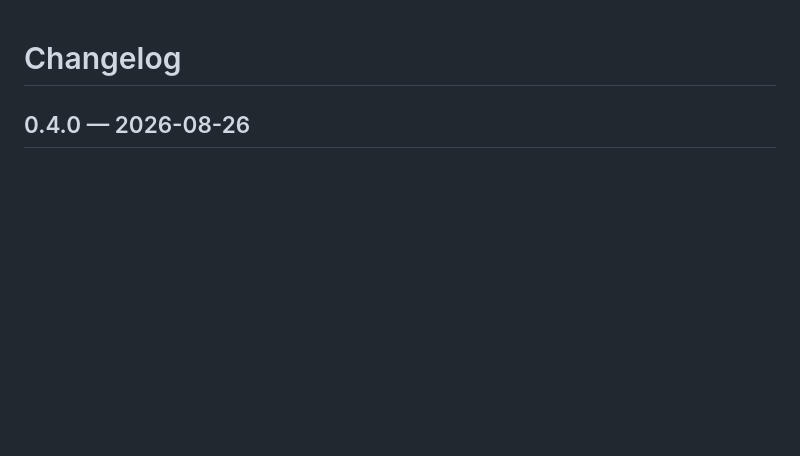
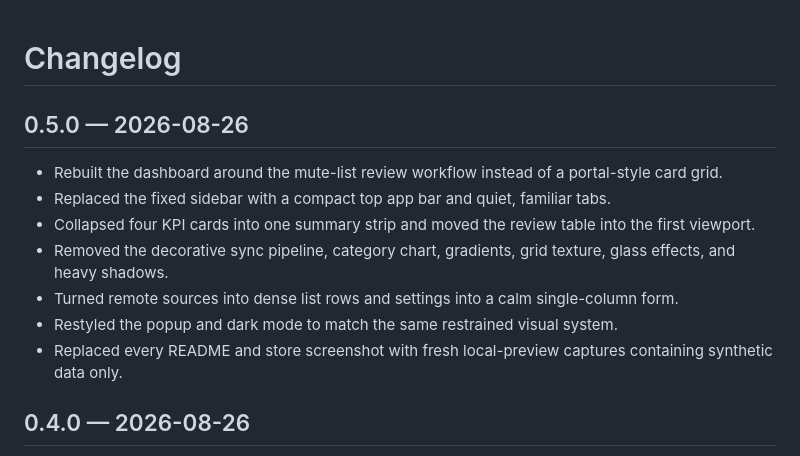
Before and after one commit to SteinsHead/quietsync-x, a Markdown page: CHANGELOG.md, the part around the change. GitHub-like rendering; blank space fills up the shorter version.

Commit message:
Redesign QuietSync as a focused utility

```diff
--- a/CHANGELOG.md
+++ b/CHANGELOG.md
@@ -1,4 +1,14 @@
 # Changelog
+
+## 0.5.0 — 2026-08-26
+
+- Rebuilt the dashboard around the mute-list review workflow instead of a portal-style card grid.
+- Replaced the fixed sidebar with a compact top app bar and quiet, familiar tabs.
+- Collapsed four KPI cards into one summary strip and moved the review table into the first viewport.
+- Removed the decorative sync pipeline, category chart, gradients, grid texture, glass effects, and heavy shadows.
+- Turned remote sources into dense list rows and settings into a calm single-column form.
+- Restyled the popup and dark mode to match the same restrained visual system.
+- Replaced every README and store screenshot with fresh local-preview captures containing synthetic data only.
 
 ## 0.4.0 — 2026-08-26
 
```
Also changed, not shown: README.md (+3 -3 lines), store/submission-checklist.md (+1 -1 lines), docs/images/dashboard-library.png, docs/images/dashboard-settings.png, docs/images/dashboard-sources.png, store/assets/screenshot-1-library-1280x800.png, store/assets/screenshot-2-sources-1280x800.png, store/assets/screenshot-3-settings-1280x800.png, 4 other files.
